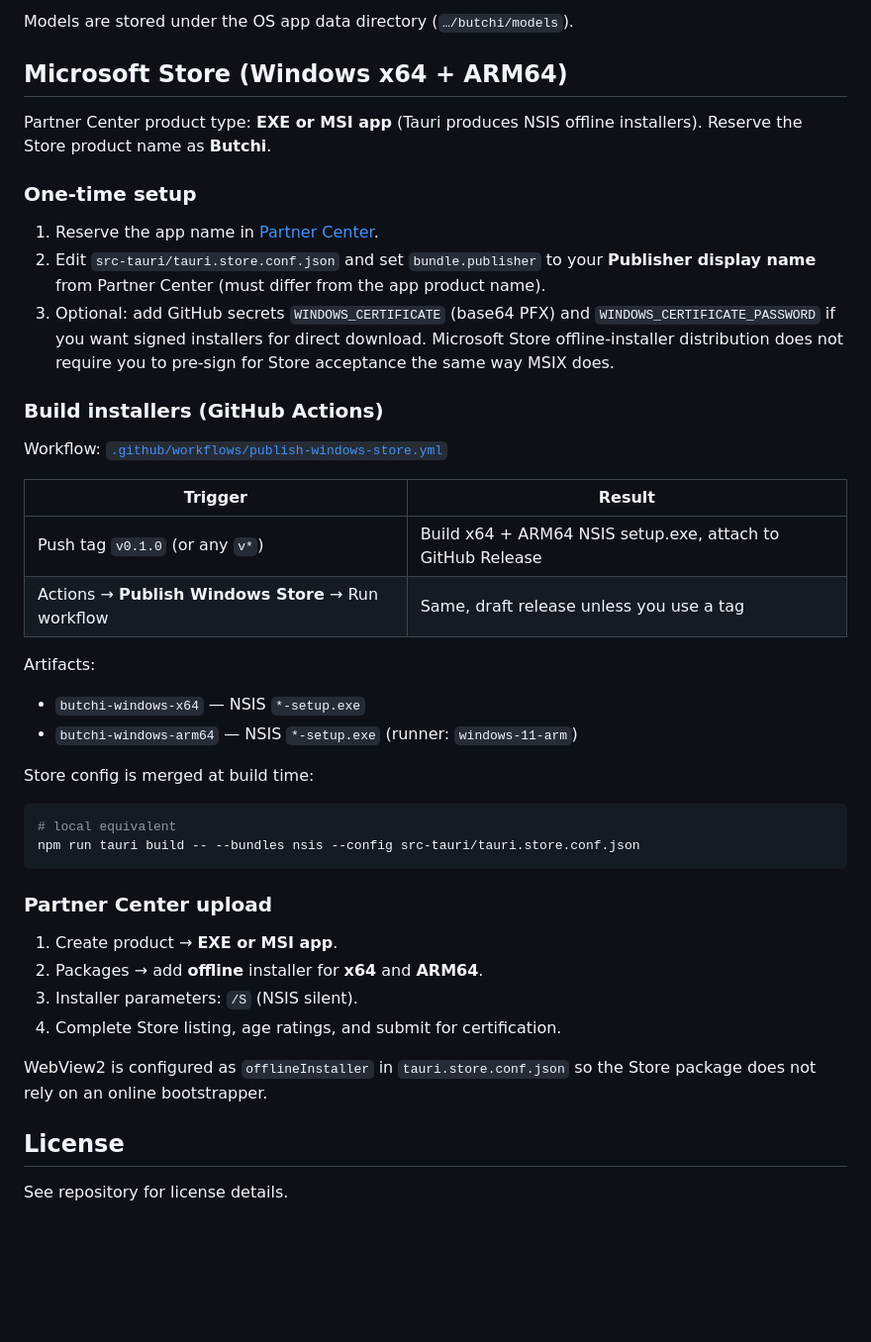
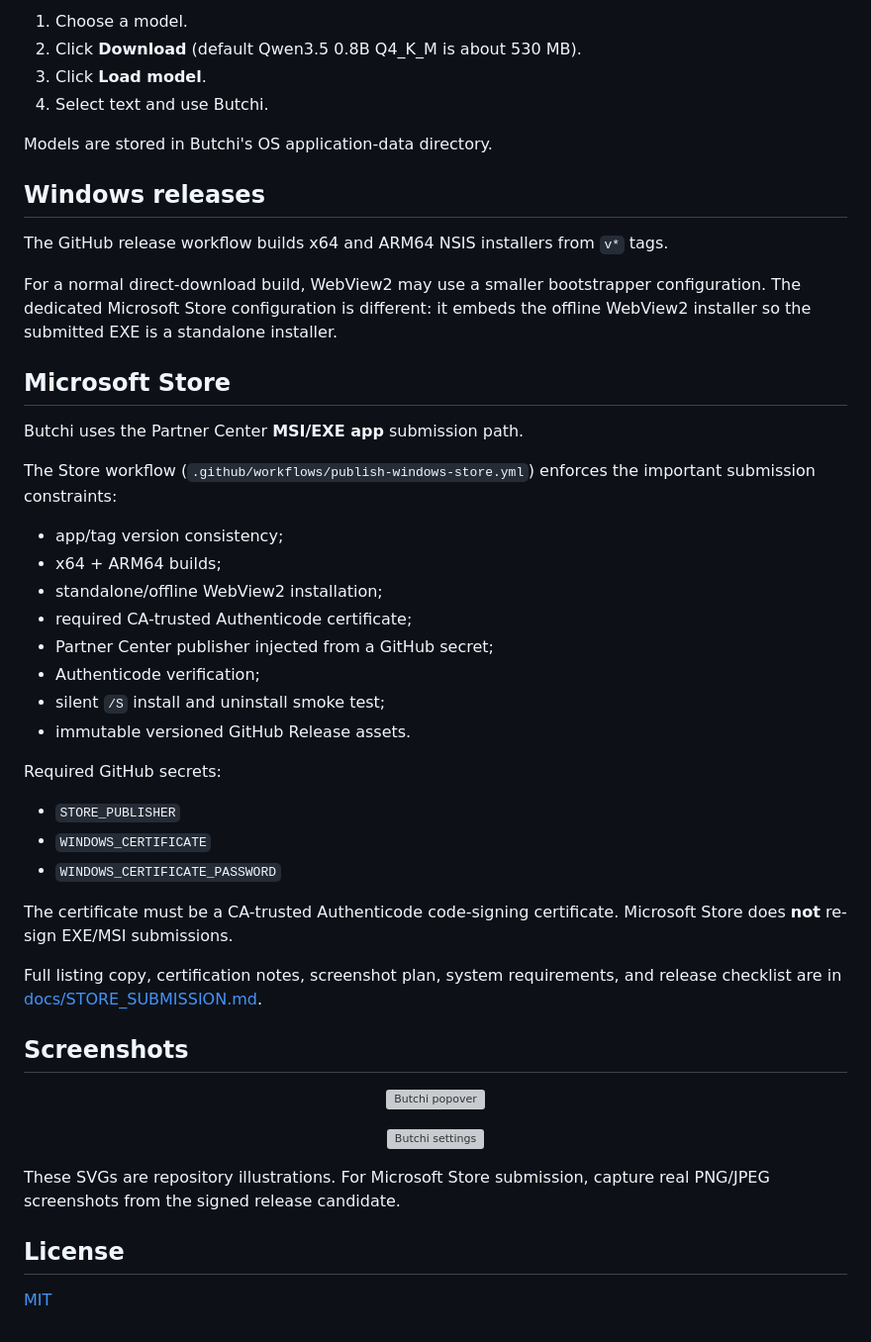
Before and after one commit to dhhieu113pro/butchi, a Markdown page: README.md, the part around one of its changes. Shown at 99% size. Drawn GitHub-style; blank space fills up the shorter version; grey boxes are pictures that could not be loaded.

````diff
--- a/README.md
+++ b/README.md
@@ -97,47 +80,54 @@ npm run tauri build -- -- --features cuda
 
-Models are stored under the OS app data directory (`…/butchi/models`).
+1. Choose a model.
+2. Click **Download** (default Qwen3.5 0.8B Q4_K_M is about 530 MB).
+3. Click **Load model**.
+4. Select text and use Butchi.
 
-## Microsoft Store (Windows x64 + ARM64)
+Models are stored in Butchi's OS application-data directory.
 
-Partner Center product type: **EXE or MSI app** (Tauri produces NSIS offline installers).
-Reserve the Store product name as **Butchi**.
+## Windows releases
 
-### One-time setup
+The GitHub release workflow builds x64 and ARM64 NSIS installers from `v*` tags.
 
-1. Reserve the app name in [Partner Center](https://partner.microsoft.com/dashboard).
-2. Edit `src-tauri/tauri.store.conf.json` and set `bundle.publisher` to your **Publisher display name** from Partner Center (must differ from the app product name).
-3. Optional: add GitHub secrets `WINDOWS_CERTIFICATE` (base64 PFX) and `WINDOWS_CERTIFICATE_PASSWORD` if you want signed installers for direct download. Microsoft Store offline-installer distribution does not require you to pre-sign for Store acceptance the same way MSIX does.
+For a normal direct-download build, WebView2 may use a smaller bootstrapper configuration. The dedicated Microsoft Store configuration is different: it embeds the offline WebView2 installer so the submitted EXE is a standalone installer.
 
-### Build installers (GitHub Actions)
+## Microsoft Store
 
-Workflow: [`.github/workflows/publish-windows-store.yml`](.github/workflows/publish-windows-store.yml)
+Butchi uses the Partner Center **MSI/EXE app** submission path.
 
-| Trigger | Result |
-|--------|--------|
-| Push tag `v0.1.0` (or any `v*`) | Build x64 + ARM64 NSIS setup.exe, attach to GitHub Release |
-| Actions → **Publish Windows Store** → Run workflow | Same, draft release unless you use a tag |
+The Store workflow (`.github/workflows/publish-windows-store.yml`) enforces the important submission constraints:
 
-Artifacts:
+- app/tag version consistency;
+- x64 + ARM64 builds;
+- standalone/offline WebView2 installation;
+- required CA-trusted Authenticode certificate;
+- Partner Center publisher injected from a GitHub secret;
+- Authenticode verification;
+- silent `/S` install and uninstall smoke test;
+- immutable versioned GitHub Release assets.
 
-- `butchi-windows-x64` — NSIS `*-setup.exe`
-- `butchi-windows-arm64` — NSIS `*-setup.exe` (runner: `windows-11-arm`)
+Required GitHub secrets:
 
-Store config is merged at build time:
+- `STORE_PUBLISHER`
+- `WINDOWS_CERTIFICATE`
+- `WINDOWS_CERTIFICATE_PASSWORD`
 
-```sh
-# local equivalent
-npm run tauri build -- --bundles nsis --config src-tauri/tauri.store.conf.json
-```
+The certificate must be a CA-trusted Authenticode code-signing certificate. Microsoft Store does **not** re-sign EXE/MSI submissions.
 
-### Partner Center upload
+Full listing copy, certification notes, screenshot plan, system requirements, and release checklist are in [docs/STORE_SUBMISSION.md](docs/STORE_SUBMISSION.md).
 
-1. Create product → **EXE or MSI app**.
-2. Packages → add **offline** installer for **x64** and **ARM64**.
-3. Installer parameters: `/S` (NSIS silent).
-4. Complete Store listing, age ratings, and submit for certification.
+## Screenshots
 
-WebView2 is configured as `offlineInstaller` in `tauri.store.conf.json` so the Store package does not rely on an online bootstrapper.
+<p align="center">
+  <img src="docs/assets/screenshot-popover.svg" width="640" alt="Butchi popover"/>
+</p>
+
+<p align="center">
+  <img src="docs/assets/screenshot-settings.svg" width="640" alt="Butchi settings"/>
+</p>
+
+These SVGs are repository illustrations. For Microsoft Store submission, capture real PNG/JPEG screenshots from the signed release candidate.
 
 ## License
 
-See repository for license details.
+[MIT](LICENSE)
````
Also changed, not shown: other parts of README.md (+33 -50 lines).
